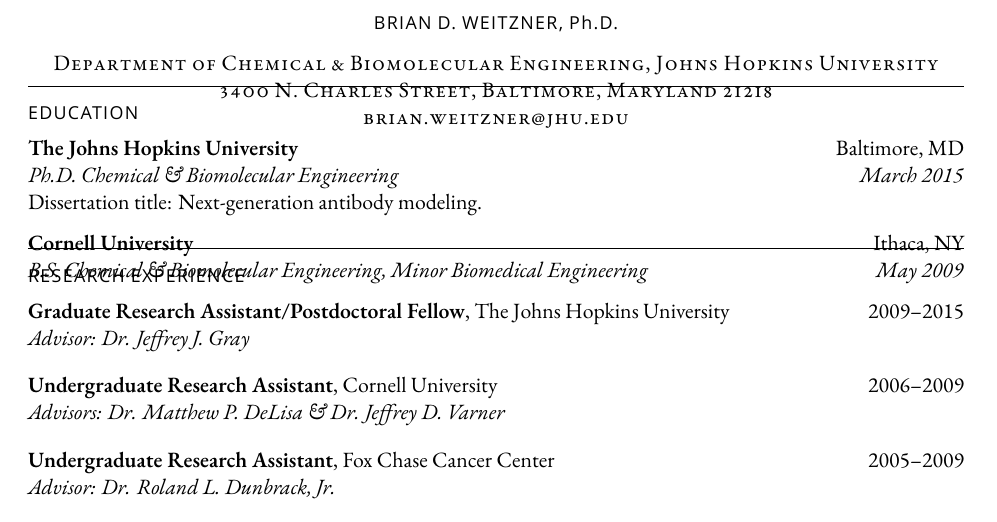
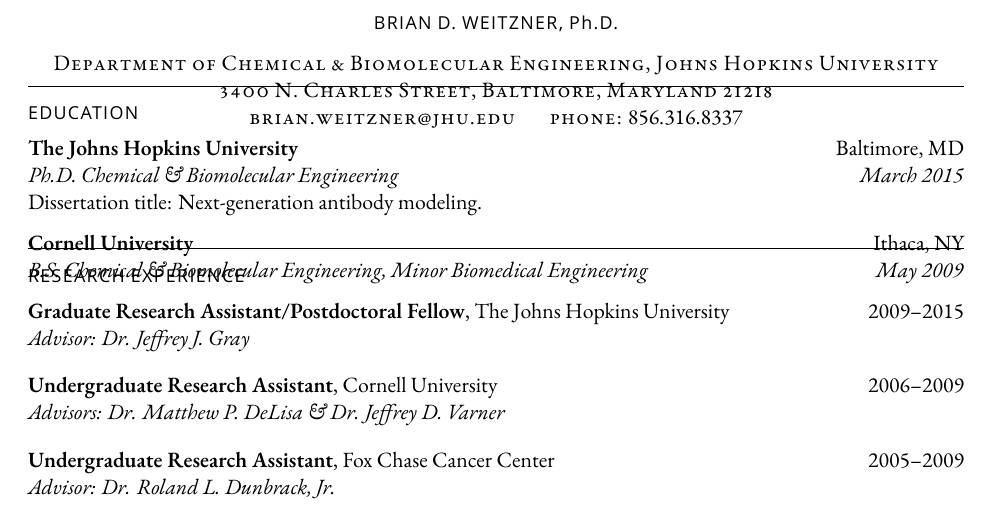
Before and after one commit to weitzner/CV, a LaTeX CV (short-form-cv.tex): part of page 1 of 3, cut so that both start at the same text. Compiled offline with XeLaTeX; a missing font is replaced by an installed copy or a similar font.

Commit message:
Adding phone number to the short-form cv

```diff
--- a/short-form-cv.tex
+++ b/short-form-cv.tex
@@ -83,7 +83,7 @@
 Johns Hopkins University \\
 3400 N. Charles Street, Baltimore, Maryland 21218 \\
 %\vspace{0.25\baselineskip}
-brian.weitzner@jhu.edu}}
+brian.weitzner@jhu.edu \hspace{12pt} phone:} 856.316.8337}
 \end{center}
 
 \section*{\allcapsspacing{Education}}
```
